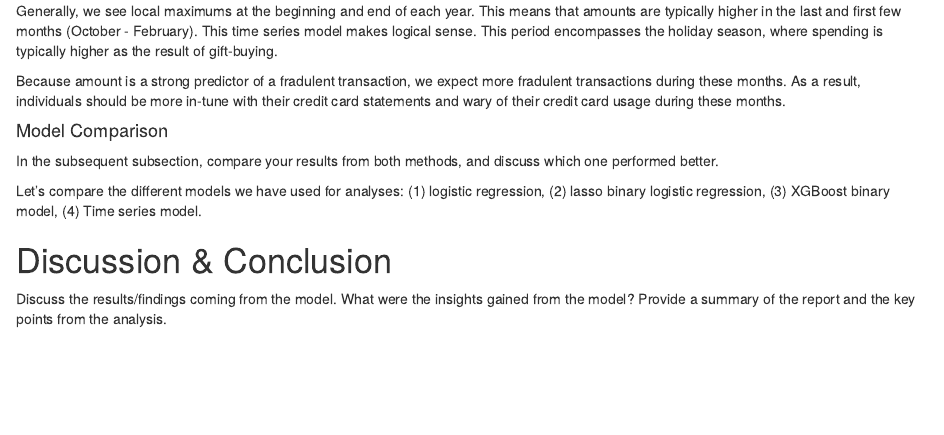
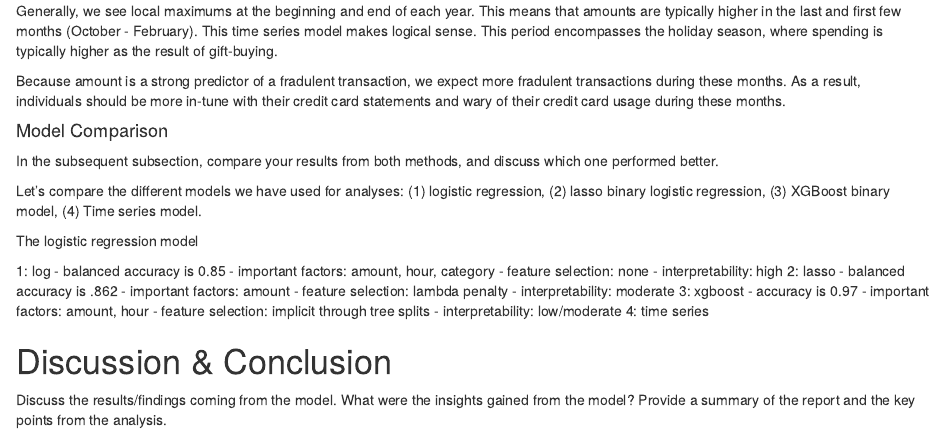
Before and after one commit to sdeussing/predictive_project, an R Markdown document (fraud_intro.Rmd): the page in a window 1100 px wide, from 1840 px down. Rendered offline with R 4.5, knitr and Pandoc, with nearby package versions; some code elsewhere in the file could not run offline.

Commit message:
conclusion work

```diff
--- a/fraud_intro.Rmd
+++ b/fraud_intro.Rmd
@@ -570,6 +570,26 @@ from both methods, and discuss which one performed better.
 
 Let's compare the different models we have used for analyses: (1) logistic regression, (2) lasso binary logistic regression, (3) XGBoost binary model, (4) Time series model.
 
+The logistic regression model
+
+1: log
+  - balanced accuracy is 0.85
+  - important factors: amount, hour, category
+  - feature selection: none
+  - interpretability: high
+2: lasso
+  - balanced accuracy is .862
+  - important factors: amount
+  - feature selection: lambda penalty
+  - interpretability: moderate
+3: xgboost
+  - accuracy is 0.97
+  - important factors: amount, hour
+  - feature selection: implicit through tree splits
+  - interpretability: low/moderate
+4: time series
+
+
 
 # Discussion & Conclusion
 
```
